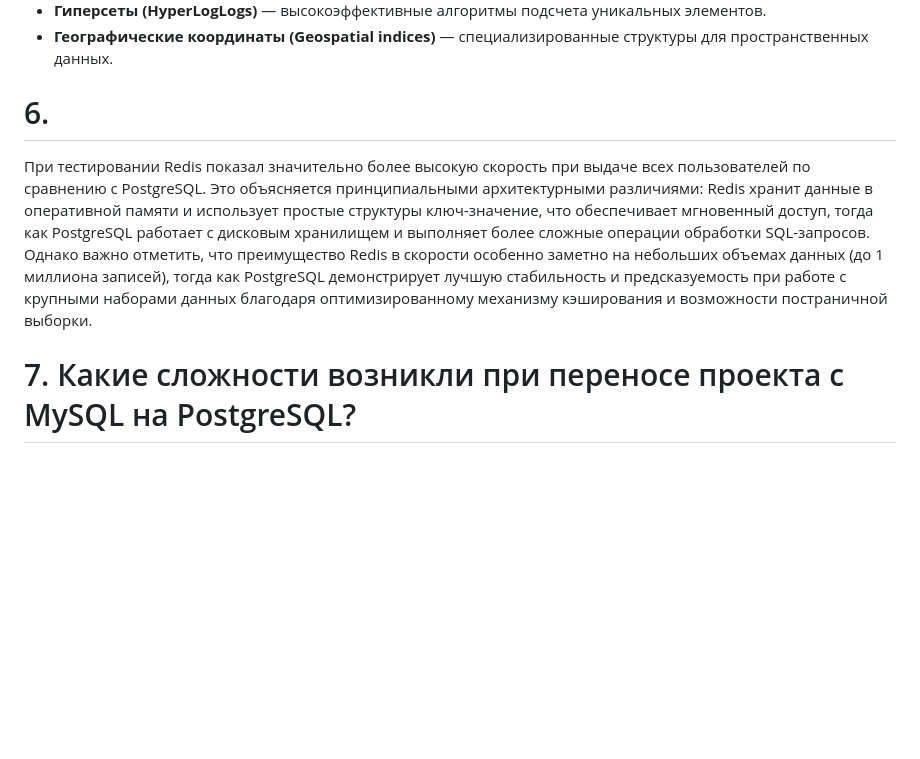
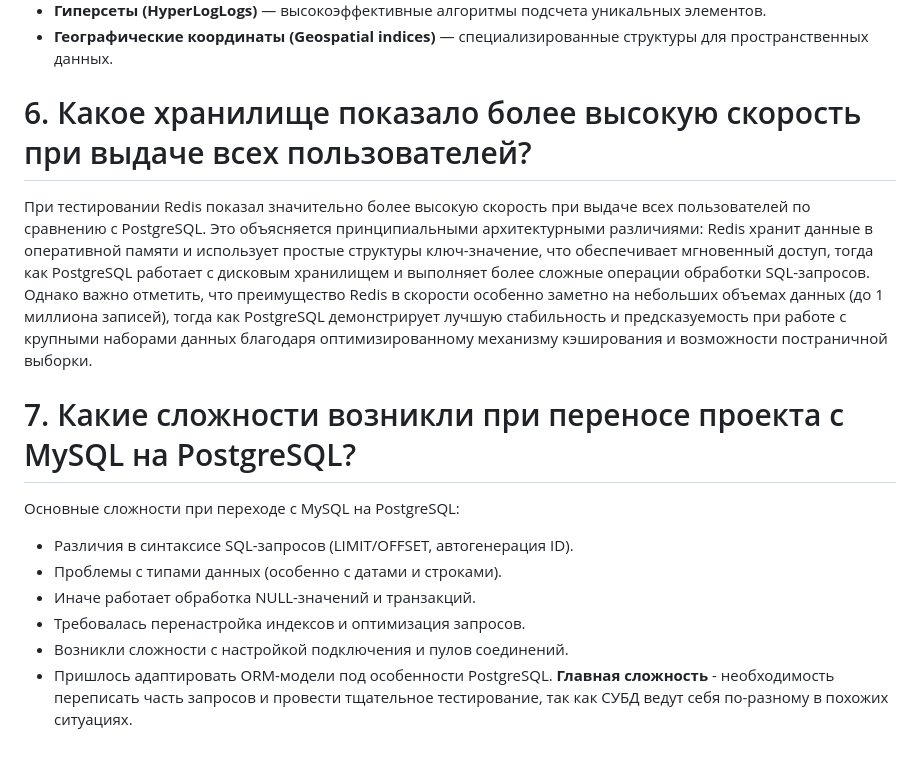
Before and after one commit to ne-ok/LABA3, a Markdown page: answer.md, the part around the change. Drawn GitHub-style; blank space fills up the shorter version.

```diff
--- a/answer.md
+++ b/answer.md
@@ -42,7 +42,7 @@ Redis поддерживает разнообразные структуры д
 - **Гиперсеты (HyperLogLogs)** — высокоэффективные алгоритмы подсчета уникальных элементов.
 - **Географические координаты (Geospatial indices)** — специализированные структуры для пространственных данных.
 
-# 6.
+# 6. Какое хранилище показало более высокую скорость при выдаче всех пользователей?
 При тестировании Redis показал значительно более высокую скорость при выдаче всех пользователей по сравнению с PostgreSQL.
 Это объясняется принципиальными архитектурными различиями: Redis хранит данные в оперативной памяти и использует простые структуры ключ-значение,
 что обеспечивает мгновенный доступ, тогда как PostgreSQL работает с дисковым хранилищем и выполняет более сложные операции обработки SQL-запросов.
@@ -50,3 +50,11 @@ Redis поддерживает разнообразные структуры д
 тогда как PostgreSQL демонстрирует лучшую стабильность и предсказуемость при работе с крупными наборами данных благодаря оптимизированному механизму кэширования и возможности постраничной выборки.
 
 # 7. Какие сложности возникли при переносе проекта с MySQL на PostgreSQL?
+Основные сложности при переходе с MySQL на PostgreSQL:
+- Различия в синтаксисе SQL-запросов (LIMIT/OFFSET, автогенерация ID).
+- Проблемы с типами данных (особенно с датами и строками).
+- Иначе работает обработка NULL-значений и транзакций.
+- Требовалась перенастройка индексов и оптимизация запросов.
+- Возникли сложности с настройкой подключения и пулов соединений.
+- Пришлось адаптировать ORM-модели под особенности PostgreSQL.
+**Главная сложность** - необходимость переписать часть запросов и провести тщательное тестирование, так как СУБД ведут себя по-разному в похожих ситуациях.
```
